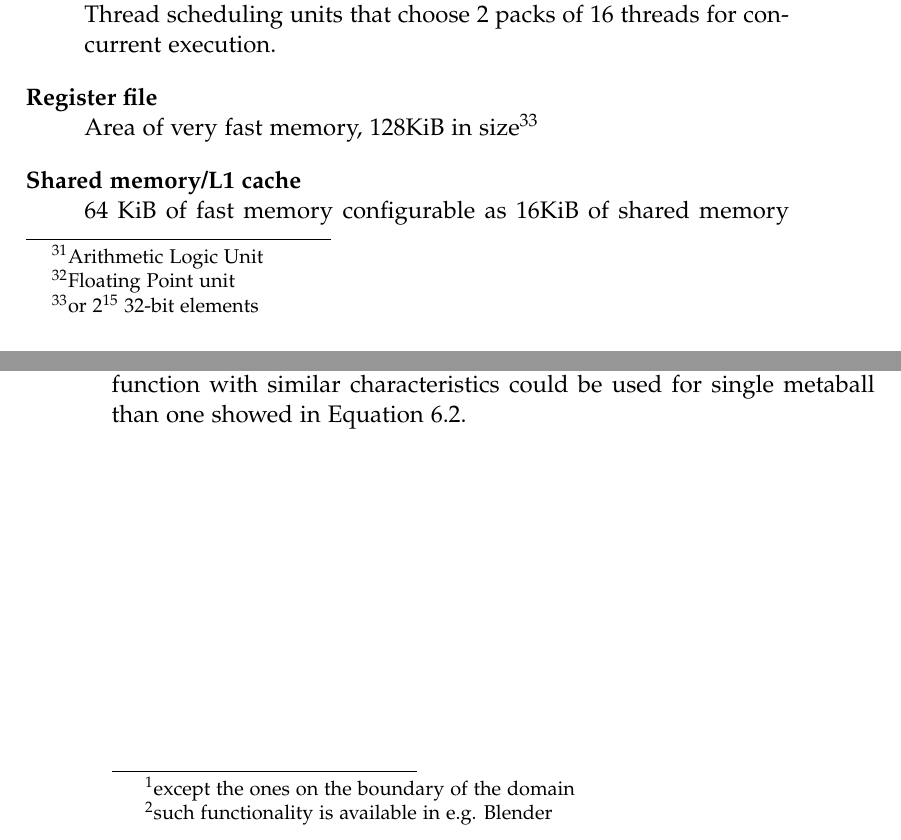
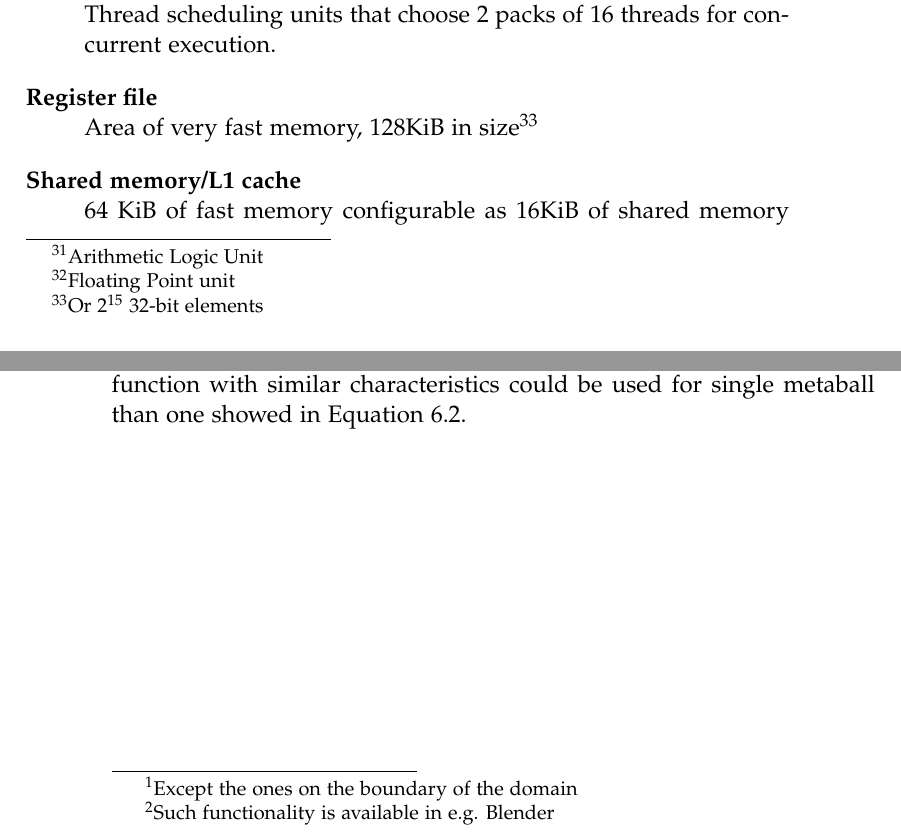
Before and after one commit to MiKom/thesis, a LaTeX thesis (thesis.tex, which reads chapters/furtherwork/furtherwork.tex, chapters/opencl/opencl.tex): two parts of pages 39 and 66 of 70, joined at a grey line, cut so that both start at the same text. Compiled offline with pdfLaTeX.

Commit message:
All foonotes now start from capital letters

```diff
--- a/chapters/furtherwork/furtherwork.tex
+++ b/chapters/furtherwork/furtherwork.tex
@@ -33,11 +33,11 @@ and later to mcblob by simulation software could be helpful in procedural
 material generation.
 
 Because Marching Cubes algorithm is executed independently for every voxel in the
-domain, almost all\footnote{except the ones on the boundary of the domain}
+domain, almost all\footnote{Except the ones on the boundary of the domain}
 vertices are created twice. Adjacent voxel don't know about
 each other, and don't share vertices. Mesh created this way is larger than
 needed. Additional step that removes doubled vertices could be
-introduced\footnote{such functionality is available in e.g. Blender}.
+introduced\footnote{Such functionality is available in e.g. Blender}.
 
 Even though computation is accelerated with GPU, rendering of large dataset could
 be very time--consuming. As described in \autoref{sub:mcblob} each block is
--- a/chapters/opencl/opencl.tex
+++ b/chapters/opencl/opencl.tex
@@ -558,7 +558,7 @@ Each SM contains following elements (for graphical diagram see
     Thread scheduling units that choose 2 packs of 16 threads for concurrent
     execution.
   \item[Register file] \hfill \\
-    Area of very fast memory, 128KiB in size\footnote{or $2^{15}$ 32-bit elements}
+    Area of very fast memory, 128KiB in size\footnote{Or $2^{15}$ 32-bit elements}
   \item[Shared memory/L1 cache] \hfill \\
     64 KiB of fast memory configurable as
     16KiB of shared memory and 48KiB of L1 cache or 48KiB of L1 cache and 16 KiB
```
Also changed, not shown: chapters/project/project.tex (+1 -1 lines), chapters/opencl/opencl.tex (4 more changed lines).
